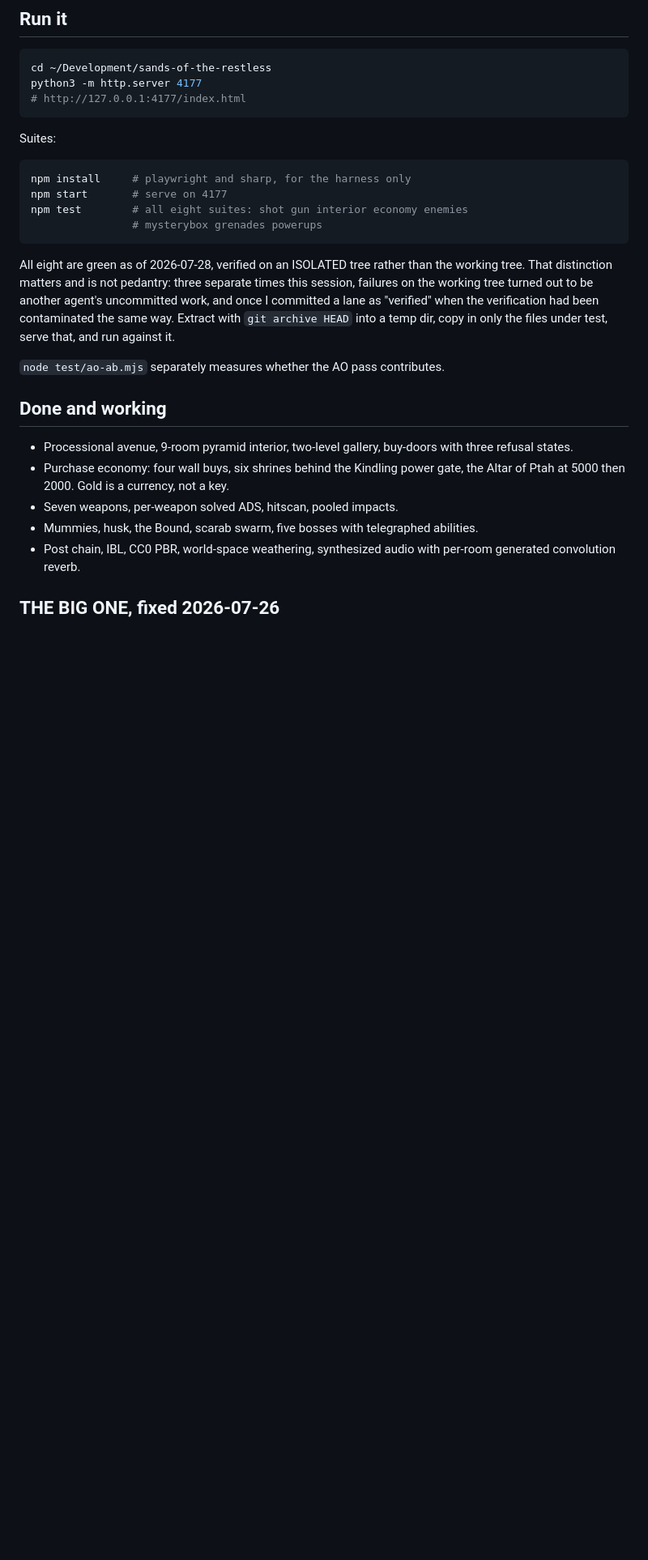
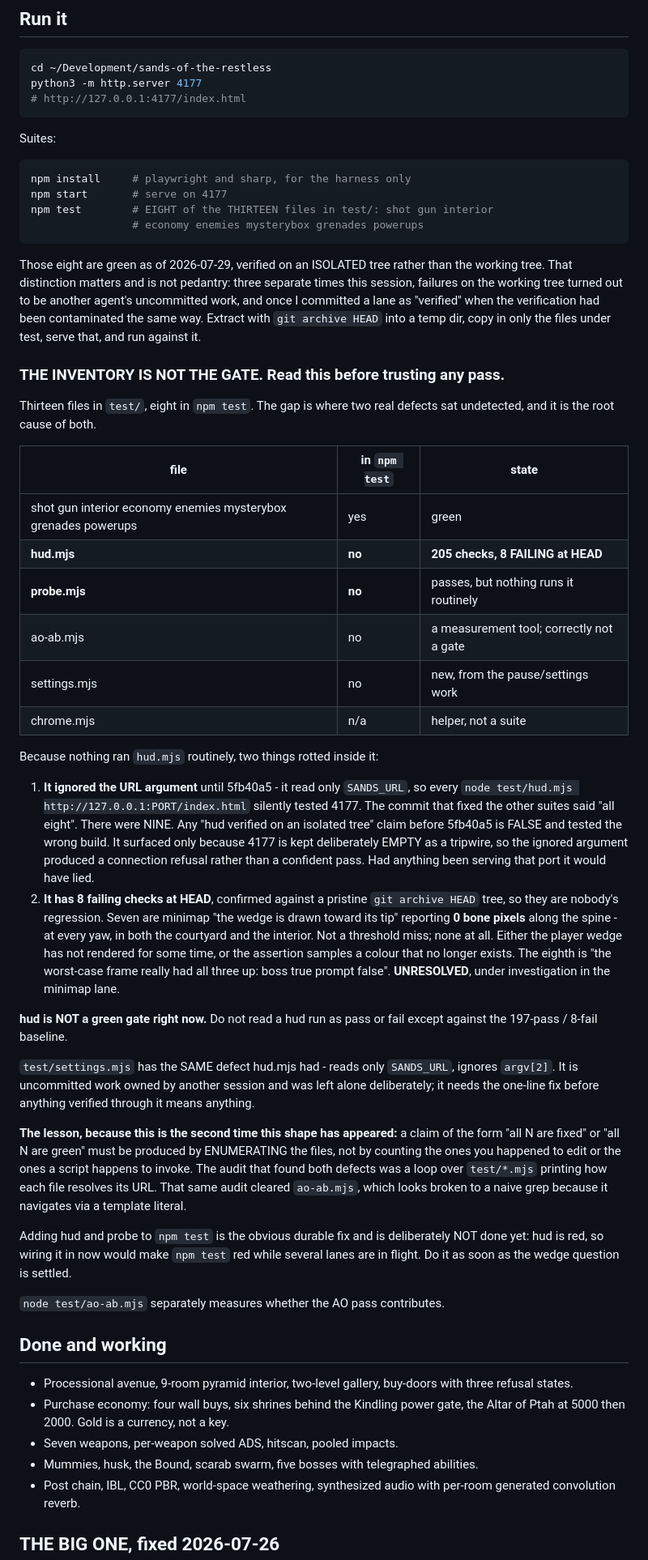
Before and after one commit to eddiebelaval/sands-of-the-restless, a Markdown page: STATE.md, the part around the change. Shown at 81% size. Drawn GitHub-style; blank space fills up the shorter version.

Commit message:
docs(sands): npm test runs eight of thirteen suites, and that is the root cause
STATE.md said "all eight suites" and "all eight are green", which was true and
also the problem: there are THIRTEEN files in test/ and npm test invokes eight.
hud.mjs, probe.mjs and settings.mjs are not among them.

That gap is not cosmetic. It is where both of today's harness defects lived:

  - hud.mjs ignored its URL argument for as long as it has existed, so every
    documented invocation silently tested port 4177 rather than the tree it was
    handed. Fixed in 5fb40a5. It survived because nothing ran the file.
  - hud.mjs also has 8 failing checks at HEAD, confirmed against a pristine
    tree. Seven report ZERO bone pixels for the minimap player wedge at every
    yaw in both spaces, which is either a marker that has not rendered in a long
    time or an assertion sampling a colour that no longer exists. Nobody knew,
    because nothing ran the file.

So the doc now carries the inventory as a table, marks hud as explicitly NOT a
green gate, records the 197-pass 8-fail baseline any hud run must be read
against, and flags that test/settings.mjs currently repeats the same URL defect.

Wiring hud and probe into npm test is the durable fix and is deliberately not
done here: hud is red, and turning npm test red while several lanes are in flight
trades one silent failure for a noisy one nobody can act on yet.

The generalisable lesson is stated in the file, because this is the second time
the same shape has appeared in two days: a claim of the form "all N are fixed"
cannot come from counting the ones you edited or the ones a script invokes. It
has to come from enumerating the files.

Co-Authored-By: Claude Opus 5 (1M context) <noreply@anthropic.com>
Claude-Session: https://claude.ai/code/session_01Q1arL9eYTk4gBabFpS5UH1

````diff
--- a/STATE.md
+++ b/STATE.md
@@ -18,17 +18,70 @@ Suites:
 ```bash
 npm install     # playwright and sharp, for the harness only
 npm start       # serve on 4177
-npm test        # all eight suites: shot gun interior economy enemies
-                # mysterybox grenades powerups
+npm test        # EIGHT of the THIRTEEN files in test/: shot gun interior
+                # economy enemies mysterybox grenades powerups
 ```
 
-All eight are green as of 2026-07-28, verified on an ISOLATED tree rather than
+Those eight are green as of 2026-07-29, verified on an ISOLATED tree rather than
 the working tree. That distinction matters and is not pedantry: three separate
 times this session, failures on the working tree turned out to be another
 agent's uncommitted work, and once I committed a lane as "verified" when the
 verification had been contaminated the same way. Extract with `git archive HEAD`
 into a temp dir, copy in only the files under test, serve that, and run against
 it.
+
+### THE INVENTORY IS NOT THE GATE. Read this before trusting any pass.
+
+Thirteen files in `test/`, eight in `npm test`. The gap is where two real defects
+sat undetected, and it is the root cause of both.
+
+| file | in `npm test` | state |
+|---|---|---|
+| shot gun interior economy enemies mysterybox grenades powerups | yes | green |
+| **hud.mjs** | **no** | **205 checks, 8 FAILING at HEAD** |
+| **probe.mjs** | **no** | passes, but nothing runs it routinely |
+| ao-ab.mjs | no | a measurement tool; correctly not a gate |
+| settings.mjs | no | new, from the pause/settings work |
+| chrome.mjs | n/a | helper, not a suite |
+
+Because nothing ran `hud.mjs` routinely, two things rotted inside it:
+
+1. **It ignored the URL argument** until 5fb40a5 - it read only `SANDS_URL`, so
+   every `node test/hud.mjs http://127.0.0.1:PORT/index.html` silently tested
+   4177. The commit that fixed the other suites said "all eight". There were
+   NINE. Any "hud verified on an isolated tree" claim before 5fb40a5 is FALSE and
+   tested the wrong build. It surfaced only because 4177 is kept deliberately
+   EMPTY as a tripwire, so the ignored argument produced a connection refusal
+   rather than a confident pass. Had anything been serving that port it would
+   have lied.
+2. **It has 8 failing checks at HEAD**, confirmed against a pristine
+   `git archive HEAD` tree, so they are nobody's regression. Seven are minimap
+   "the wedge is drawn toward its tip" reporting **0 bone pixels** along the
+   spine - at every yaw, in both the courtyard and the interior. Not a threshold
+   miss; none at all. Either the player wedge has not rendered for some time, or
+   the assertion samples a colour that no longer exists. The eighth is "the
+   worst-case frame really had all three up: boss true prompt false".
+   **UNRESOLVED**, under investigation in the minimap lane.
+
+**hud is NOT a green gate right now.** Do not read a hud run as pass or fail
+except against the 197-pass / 8-fail baseline.
+
+`test/settings.mjs` has the SAME defect hud.mjs had - reads only `SANDS_URL`,
+ignores `argv[2]`. It is uncommitted work owned by another session and was left
+alone deliberately; it needs the one-line fix before anything verified through it
+means anything.
+
+**The lesson, because this is the second time this shape has appeared:** a claim
+of the form "all N are fixed" or "all N are green" must be produced by
+ENUMERATING the files, not by counting the ones you happened to edit or the ones
+a script happens to invoke. The audit that found both defects was a loop over
+`test/*.mjs` printing how each file resolves its URL. That same audit cleared
+`ao-ab.mjs`, which looks broken to a naive grep because it navigates via a
+template literal.
+
+Adding hud and probe to `npm test` is the obvious durable fix and is deliberately
+NOT done yet: hud is red, so wiring it in now would make `npm test` red while
+several lanes are in flight. Do it as soon as the wedge question is settled.
 
 `node test/ao-ab.mjs` separately measures whether the AO pass contributes.
 
````
